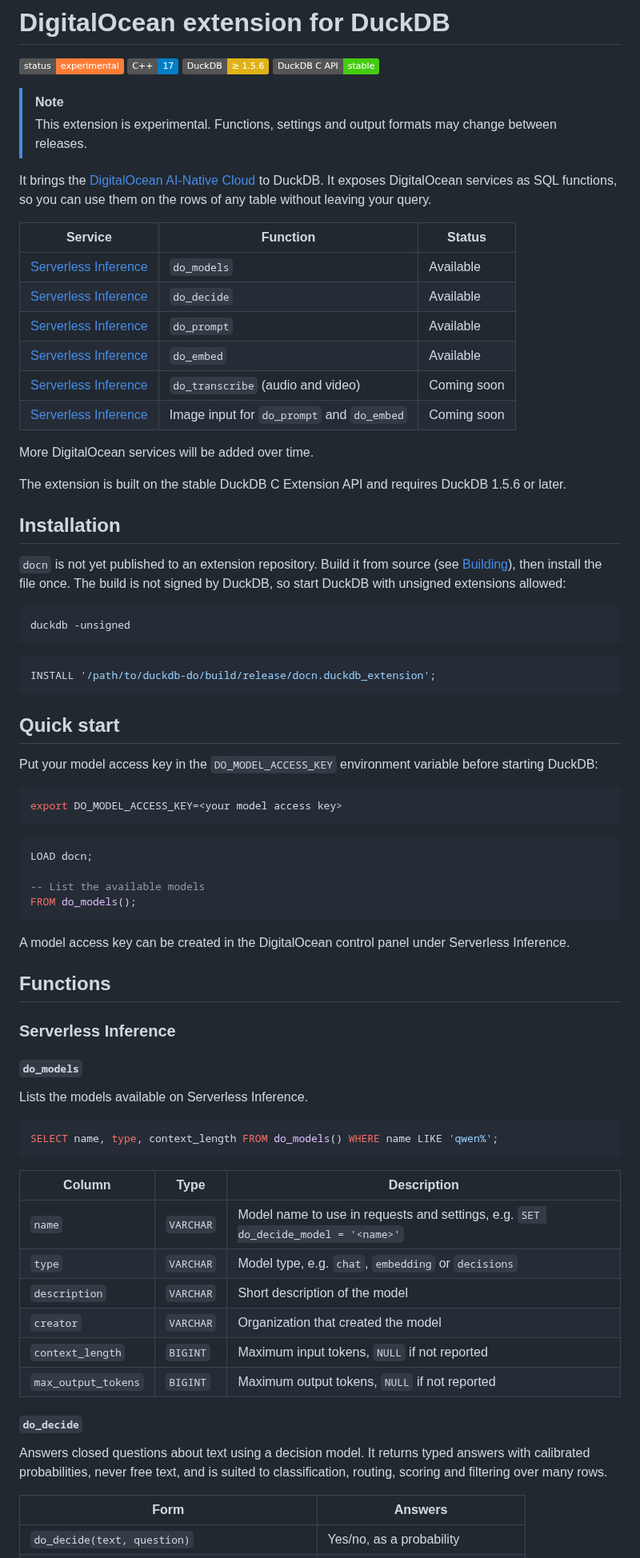
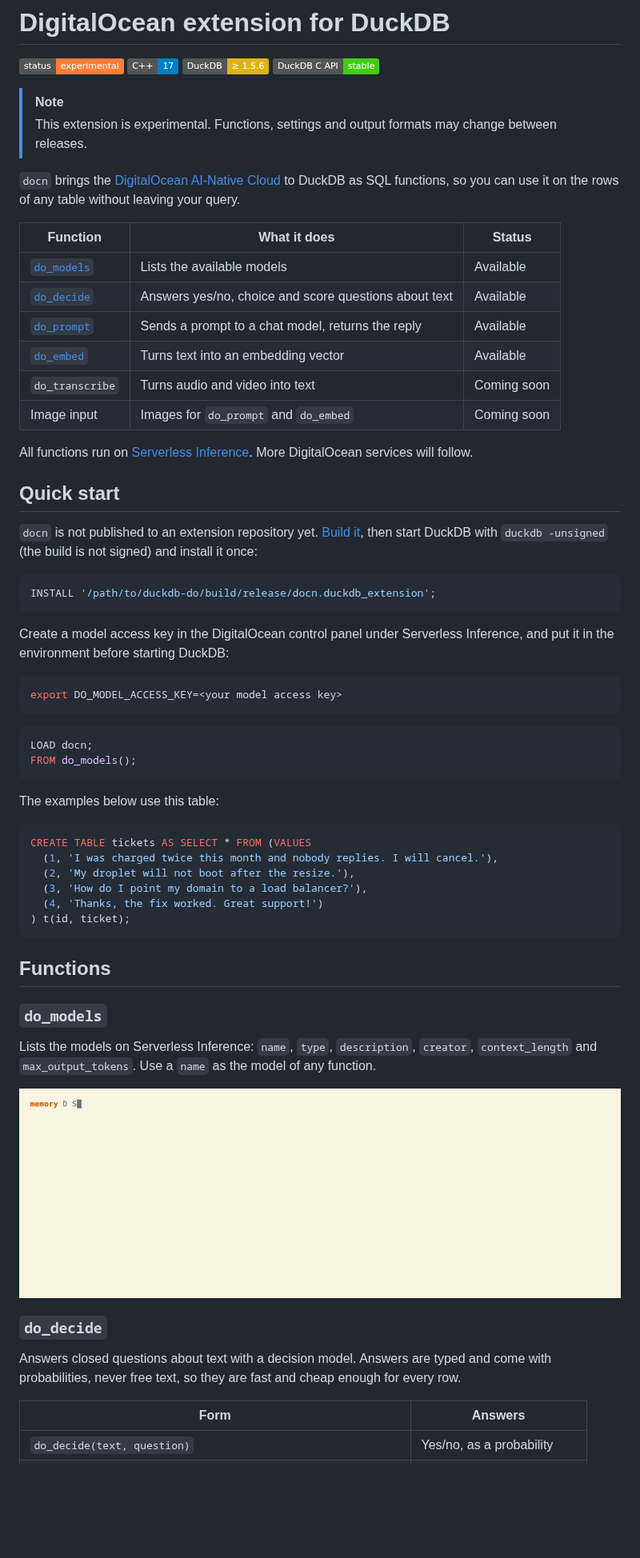
Before and after one commit to digitalocean-labs/duckdb-do, a Markdown page: README.md, the part around one of its changes. Shown at 80% size. GitHub-like rendering; pictures changed too: docs/img/models.gif (added); badges without logos; blank space fills up the shorter version.

````diff
--- a/README.md
+++ b/README.md
@@ -11,40 +11,32 @@
 > [!NOTE]
 > This extension is experimental. Functions, settings and output formats may change between releases.
 
-It brings the [DigitalOcean AI-Native Cloud](https://www.digitalocean.com/) to DuckDB.
-It exposes DigitalOcean services as SQL functions, so you can use them on the rows of any
-table without leaving your query.
+`docn` brings the [DigitalOcean AI-Native Cloud](https://www.digitalocean.com/) to DuckDB as
+SQL functions, so you can use it on the rows of any table without leaving your query.
 
-| Service | Function | Status |
+| Function | What it does | Status |
 |---|---|---|
-| [Serverless Inference](https://docs.digitalocean.com/products/inference/) | `do_models` | Available |
-| [Serverless Inference](https://docs.digitalocean.com/products/inference/) | `do_decide` | Available |
-| [Serverless Inference](https://docs.digitalocean.com/products/inference/) | `do_prompt` | Available |
-| [Serverless Inference](https://docs.digitalocean.com/products/inference/) | `do_embed` | Available |
-| [Serverless Inference](https://docs.digitalocean.com/products/inference/) | `do_transcribe` (audio and video) | Coming soon |
-| [Serverless Inference](https://docs.digitalocean.com/products/inference/) | Image input for `do_prompt` and `do_embed` | Coming soon |
+| [`do_models`](#do_models) | Lists the available models | Available |
+| [`do_decide`](#do_decide) | Answers yes/no, choice and score questions about text | Available |
+| [`do_prompt`](#do_prompt) | Sends a prompt to a chat model, returns the reply | Available |
+| [`do_embed`](#do_embed) | Turns text into an embedding vector | Available |
+| `do_transcribe` | Turns audio and video into text | Coming soon |
+| Image input | Images for `do_prompt` and `do_embed` | Coming soon |
 
-More DigitalOcean services will be added over time.
+All functions run on [Serverless Inference](https://docs.digitalocean.com/products/inference/).
+More DigitalOcean services will follow.
 
-The extension is built on the stable DuckDB C Extension API and requires DuckDB 1.5.6 or later.
+## Quick start
 
-## Installation
-
-`docn` is not yet published to an extension repository. Build it from source (see
-[Building](#building)), then install the file once. The build is not signed by DuckDB, so
-start DuckDB with unsigned extensions allowed:
-
-```shell
-duckdb -unsigned
-```
+`docn` is not published to an extension repository yet. [Build it](#building), then start
+DuckDB with `duckdb -unsigned` (the build is not signed) and install it once:
 
 ```sql
 INSTALL '/path/to/duckdb-do/build/release/docn.duckdb_extension';
 ```
 
-## Quick start
-
-Put your model access key in the `DO_MODEL_ACCESS_KEY` environment variable before starting DuckDB:
+Create a model access key in the DigitalOcean control panel under Serverless Inference, and
+put it in the environment before starting DuckDB:
 
 ```shell
 export DO_MODEL_ACCESS_KEY=<your model access key>
@@ -52,39 +44,33 @@ export DO_MODEL_ACCESS_KEY=<your model access key>
 
 ```sql
 LOAD docn;
-
--- List the available models
 FROM do_models();
 ```
 
-A model access key can be created in the DigitalOcean control panel under Serverless Inference.
+The examples below use this table:
+
+```sql
+CREATE TABLE tickets AS SELECT * FROM (VALUES
+  (1, 'I was charged twice this month and nobody replies. I will cancel.'),
+  (2, 'My droplet will not boot after the resize.'),
+  (3, 'How do I point my domain to a load balancer?'),
+  (4, 'Thanks, the fix worked. Great support!')
+) t(id, ticket);
+```
 
 ## Functions
 
-### Serverless Inference
+### `do_models`
 
-#### `do_models`
+Lists the models on Serverless Inference: `name`, `type`, `description`, `creator`,
+`context_length` and `max_output_tokens`. Use a `name` as the model of any function.
 
-Lists the models available on Serverless Inference.
+![do_models](docs/img/models.gif)
 
-```sql
-SELECT name, type, context_length FROM do_models() WHERE name LIKE 'qwen%';
-```
+### `do_decide`
 
-| Column | Type | Description |
-|---|---|---|
-| `name` | `VARCHAR` | Model name to use in requests and settings, e.g. `SET do_decide_model = '<name>'` |
-| `type` | `VARCHAR` | Model type, e.g. `chat`, `embedding` or `decisions` |
-| `description` | `VARCHAR` | Short description of the model |
-| `creator` | `VARCHAR` | Organization that created the model |
-| `context_length` | `BIGINT` | Maximum input tokens, `NULL` if not reported |
-| `max_output_tokens` | `BIGINT` | Maximum output tokens, `NULL` if not reported |
-
-#### `do_decide`
-
-Answers closed questions about text using a decision model. It returns typed answers
-with calibrated probabilities, never free text, and is suited to classification,
-routing, scoring and filtering over many rows.
+Answers closed questions about text with a decision model. Answers are typed and come with
+probabilities, never free text, so they are fast and cheap enough for every row.
 
 | Form | Answers |
 |---|---|
````
Also changed, not shown: other parts of README.md (+41 -119 lines), docs/img/decide.gif (added), docs/img/decide_prompt.gif (added), docs/img/embed.gif (added), docs/img/prompt.gif (added).
